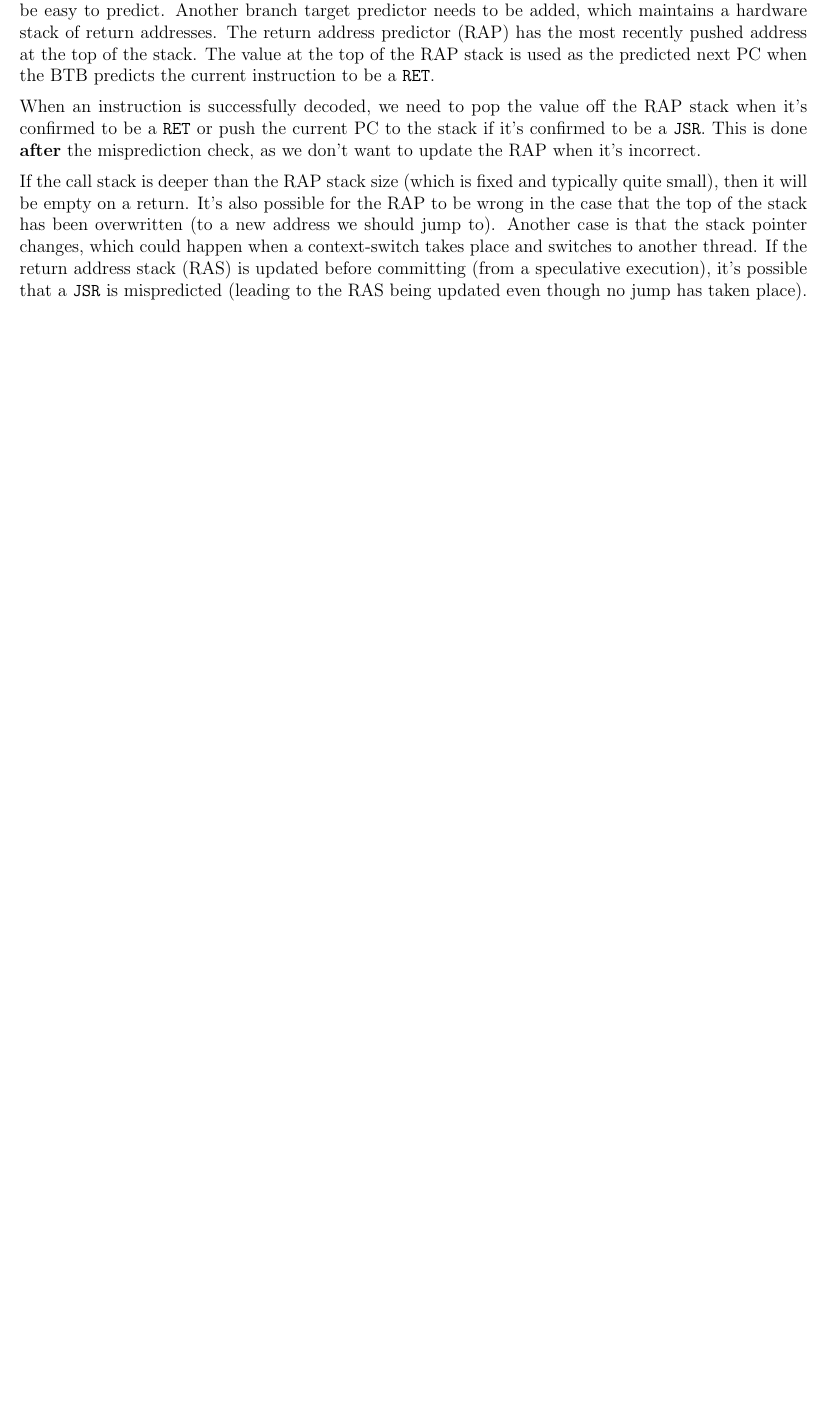
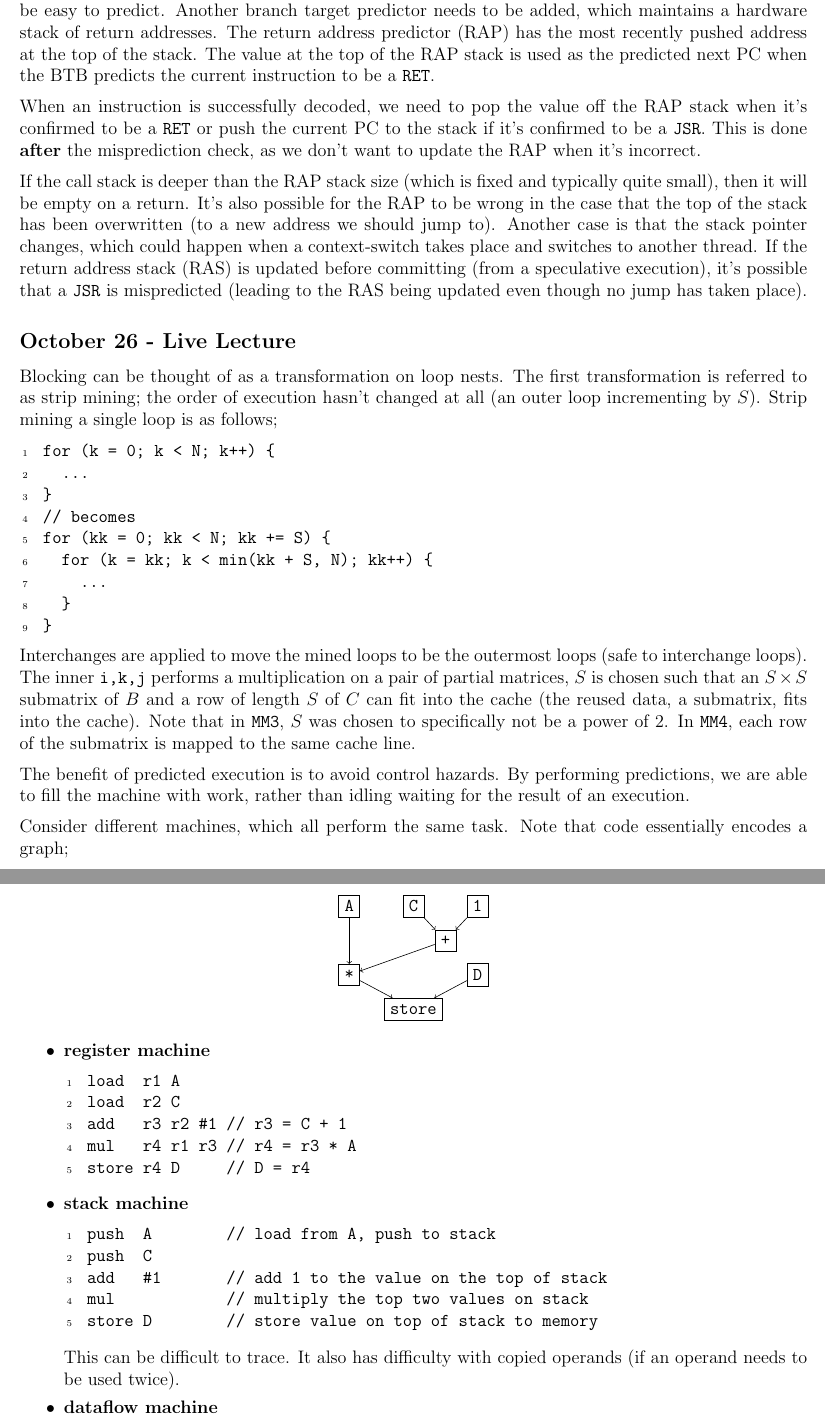
Before and after one commit to lin-e/imperial-revision, a LaTeX document (co4xx_60001/main.tex): part of page 17 of 17 before the commit and two parts of pages 17 and 18 of 18 after it, the two joined at a grey line, cut so that both start at the same text, the shorter picture padded with empty space. Compiled offline with pdfLaTeX.

Commit message:
ACA live 10.26

```diff
--- a/co4xx_60001/main.tex
+++ b/co4xx_60001/main.tex
@@ -1195,3 +1195,72 @@
                 It's also possible for the RAP to be wrong in the case that the top of the stack has been overwritten (to a new address we should jump to).
                 Another case is that the stack pointer changes, which could happen when a context-switch takes place and switches to another thread.
                 If the return address stack (RAS) is updated before committing (from a speculative execution), it's possible that a ~JSR~ is mispredicted (leading to the RAS being updated even though no jump has taken place).
+        \subsection*{October 26 - Live Lecture}
+            Blocking can be thought of as a transformation on loop nests.
+            The first transformation is referred to as strip mining; the order of execution hasn’t changed at all (an outer loop incrementing by $S$).
+            Strip mining a single loop is as follows;
+            \begin{lstlisting}
+                for (k = 0; k < N; k++) {
+                  ...
+                }
+                // becomes
+                for (kk = 0; kk < N; kk += S) {
+                  for (k = kk; k < min(kk + S, N); kk++) {
+                    ...
+                  }
+                }
+            \end{lstlisting}
+            Interchanges are applied to move the mined loops to be the outermost loops (safe to interchange loops).
+            The inner ~i,k,j~ performs a multiplication on a pair of partial matrices, $S$ is chosen such that an $S \times S$ submatrix of $B$ and a row of length $S$ of $C$ can fit into the cache (the reused data, a submatrix, fits into the cache).
+            Note that in ~MM3~, $S$ was chosen to specifically not be a power of 2.
+            In ~MM4~, each row of the submatrix is mapped to the same cache line.
+            \medskip
+
+            The benefit of predicted execution is to avoid control hazards.
+            By performing predictions, we are able to fill the machine with work, rather than idling waiting for the result of an execution.
+            \medskip
+
+            Consider different machines, which all perform the same task.
+            Note that code essentially encodes a graph;
+            \begin{center}
+                \begin{tikzpicture}[x=1.5cm, y=0.8cm]
+                    \node[draw] (a) at (0, 0) {~A~};
+                    \node[draw] (c) at (1, 0) {~C~};
+                    \node[draw] (o) at (2, 0) {~1~};
+                    \node[draw] (p) at (1.5, -1) {~+~};
+                    \node[draw] (m) at (0, -2) {~*~};
+                    \node[draw] (d) at (2, -2) {~D~};
+                    \node[draw] (s) at (1, -3) {~store~};
+
+                    \draw
+                    (a) edge[->] (m)
+                    (c) edge[->] (p)
+                    (o) edge[->] (p)
+                    (p) edge[->] (m)
+                    (m) edge[->] (s)
+                    (d) edge[->] (s);
+                \end{tikzpicture}
+            \end{center}
+            \begin{itemize}
+                \itemsep0em
+                \item \textbf{register machine}
+                    \begin{lstlisting}
+                        load  r1 A
+                        load  r2 C
+                        add   r3 r2 #1 // r3 = C + 1
+                        mul   r4 r1 r3 // r4 = r3 * A
+                        store r4 D     // D = r4
+                    \end{lstlisting}
+                \item \textbf{stack machine}
+                    \begin{lstlisting}
+                        push  A        // load from A, push to stack
+                        push  C
+                        add   #1       // add 1 to the value on the top of stack
+                        mul            // multiply the top two values on stack
+                        store D        // store value on top of stack to memory
+                    \end{lstlisting}
+                    This can be difficult to trace.
+                    It also has difficulty with copied operands (if an operand needs to be used twice).
+                \item \textbf{dataflow machine}
+                    \begin{lstlisting}
+                        load  +3 A     // load from A, send to [mul]
```
Also changed, not shown: _output/y4/co4xx_60001.pdf, co4xx_60001/main.pdf, co4xx_60001/main.tex (29 more changed lines).
